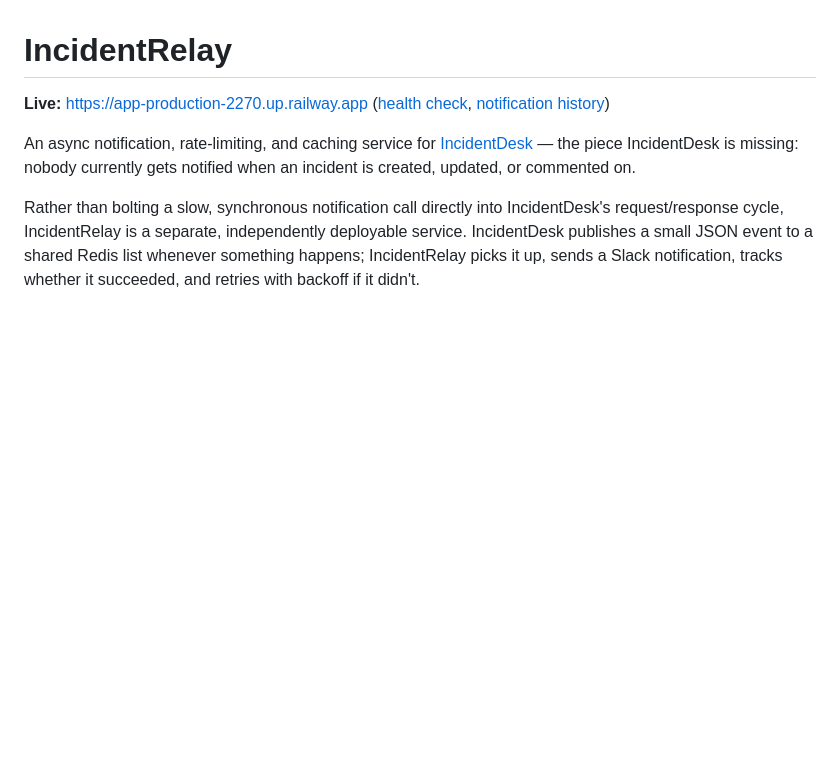
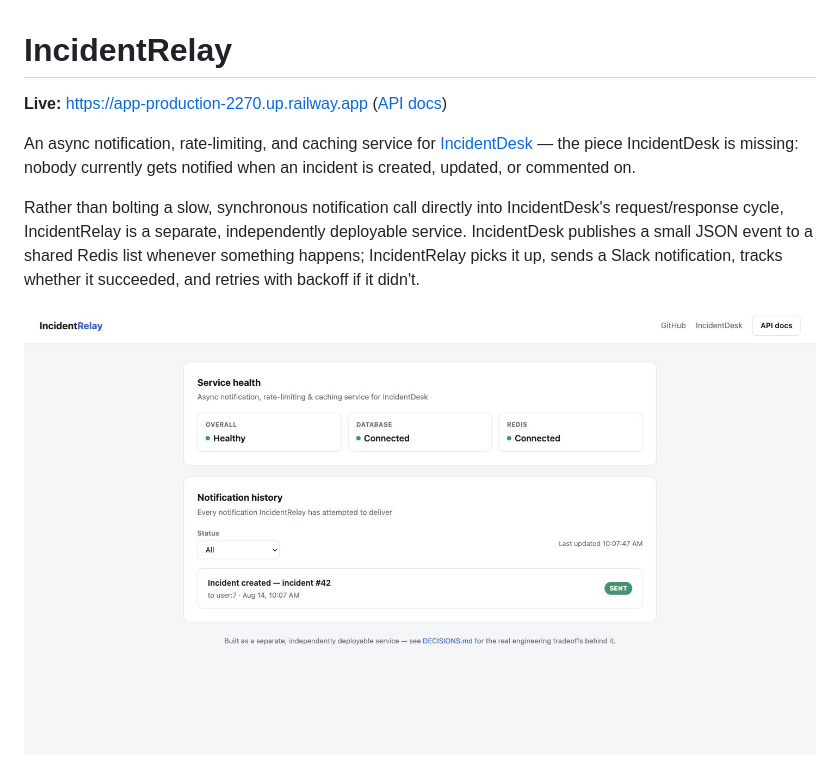
Before and after one commit to gpark1230/incident-relay, a Markdown page: README.md, the part around the change. GitHub-like rendering; pictures changed too: docs/dashboard.png (added); blank space fills up the shorter version.

```diff
--- a/README.md
+++ b/README.md
@@ -1,10 +1,12 @@
 # IncidentRelay
 
-**Live:** https://app-production-2270.up.railway.app ([health check](https://app-production-2270.up.railway.app/health), [notification history](https://app-production-2270.up.railway.app/notifications))
+**Live:** https://app-production-2270.up.railway.app ([API docs](https://app-production-2270.up.railway.app/docs))
 
 An async notification, rate-limiting, and caching service for [IncidentDesk](https://github.com/gpark1230/incident-desk) — the piece IncidentDesk is missing: nobody currently gets notified when an incident is created, updated, or commented on.
 
 Rather than bolting a slow, synchronous notification call directly into IncidentDesk's request/response cycle, IncidentRelay is a separate, independently deployable service. IncidentDesk publishes a small JSON event to a shared Redis list whenever something happens; IncidentRelay picks it up, sends a Slack notification, tracks whether it succeeded, and retries with backoff if it didn't.
+
+![IncidentRelay's dashboard, showing live service health and notification history](./docs/dashboard.png)
 
 ![A real incident.created event delivered by IncidentRelay to a live Slack channel](./docs/slack-notification.png)
 
```
Also changed, not shown: DECISIONS.md (+4 -0 lines), 4 other files.
